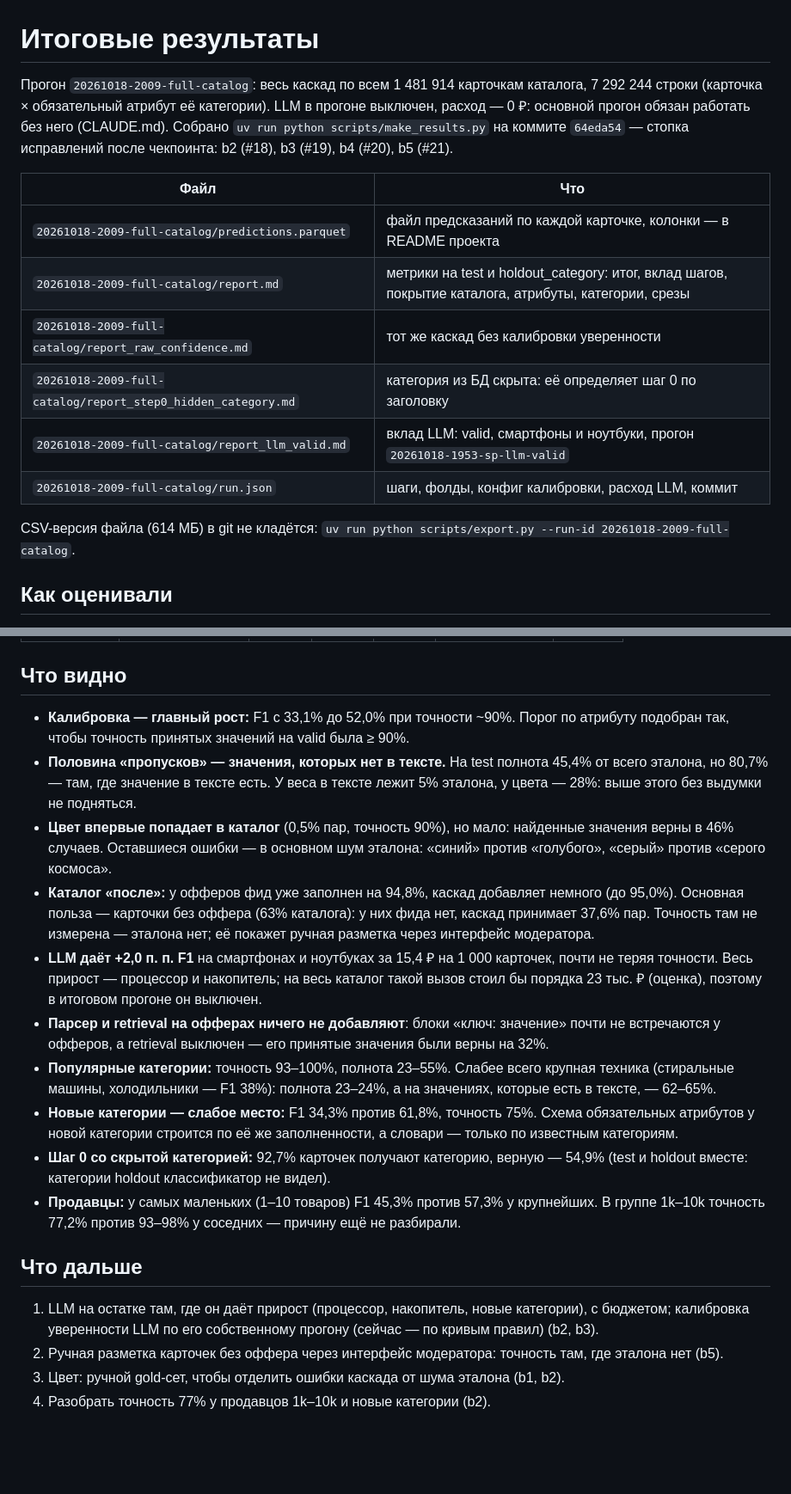
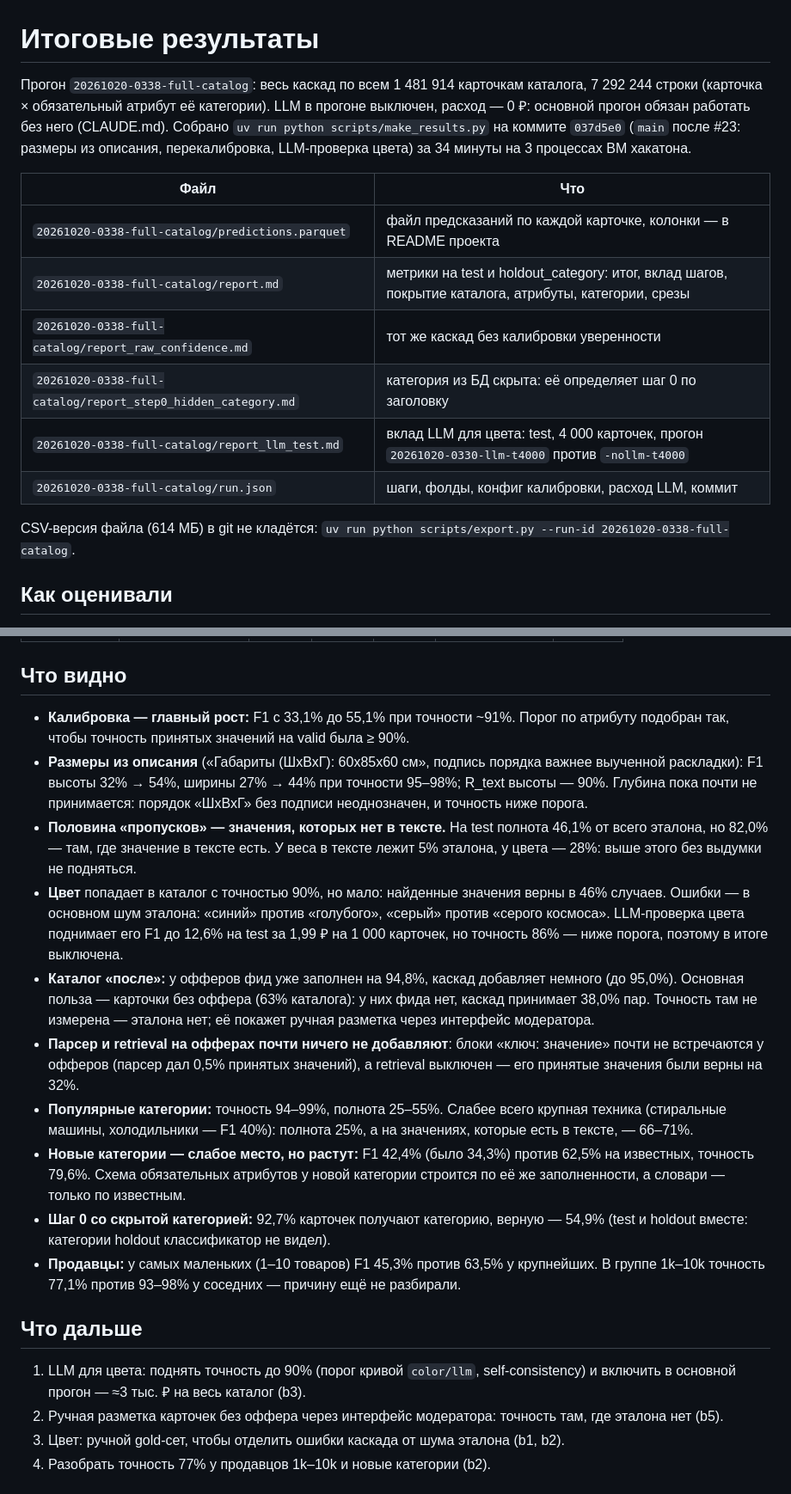
Before and after one commit to Riptede/Tochka-sborki-2026, a Markdown page: results/README.md, 2 parts joined by grey strips. Shown at 86% size. Drawn GitHub-style; blank space fills up the shorter version.

```diff
--- a/results/README.md
+++ b/results/README.md
@@ -1,20 +1,20 @@
 # Итоговые результаты
 
-Прогон `20261018-2009-full-catalog`: весь каскад по всем 1 481 914 карточкам каталога, 7 292 244 строки
+Прогон `20261020-0338-full-catalog`: весь каскад по всем 1 481 914 карточкам каталога, 7 292 244 строки
 (карточка × обязательный атрибут её категории). LLM в прогоне выключен, расход — 0 ₽: основной прогон обязан
-работать без него (CLAUDE.md). Собрано `uv run python scripts/make_results.py` на коммите `64eda54` — стопка
-исправлений после чекпоинта: b2 (#18), b3 (#19), b4 (#20), b5 (#21).
+работать без него (CLAUDE.md). Собрано `uv run python scripts/make_results.py` на коммите `037d5e0` (`main` после
+#23: размеры из описания, перекалибровка, LLM-проверка цвета) за 34 минуты на 3 процессах ВМ хакатона.
 
 | Файл | Что |
 |---|---|
-| `20261018-2009-full-catalog/predictions.parquet` | файл предсказаний по каждой карточке, колонки — в README проекта |
-| `20261018-2009-full-catalog/report.md` | метрики на test и holdout_category: итог, вклад шагов, покрытие каталога, атрибуты, категории, срезы |
-| `20261018-2009-full-catalog/report_raw_confidence.md` | тот же каскад без калибровки уверенности |
-| `20261018-2009-full-catalog/report_step0_hidden_category.md` | категория из БД скрыта: её определяет шаг 0 по заголовку |
-| `20261018-2009-full-catalog/report_llm_valid.md` | вклад LLM: valid, смартфоны и ноутбуки, прогон `20261018-1953-sp-llm-valid` |
-| `20261018-2009-full-catalog/run.json` | шаги, фолды, конфиг калибровки, расход LLM, коммит |
+| `20261020-0338-full-catalog/predictions.parquet` | файл предсказаний по каждой карточке, колонки — в README проекта |
+| `20261020-0338-full-catalog/report.md` | метрики на test и holdout_category: итог, вклад шагов, покрытие каталога, атрибуты, категории, срезы |
+| `20261020-0338-full-catalog/report_raw_confidence.md` | тот же каскад без калибровки уверенности |
+| `20261020-0338-full-catalog/report_step0_hidden_category.md` | категория из БД скрыта: её определяет шаг 0 по заголовку |
+| `20261020-0338-full-catalog/report_llm_test.md` | вклад LLM для цвета: test, 4 000 карточек, прогон `20261020-0330-llm-t4000` против `-nollm-t4000` |
+| `20261020-0338-full-catalog/run.json` | шаги, фолды, конфиг калибровки, расход LLM, коммит |
 
-CSV-версия файла (614 МБ) в git не кладётся: `uv run python scripts/export.py --run-id 20261018-2009-full-catalog`.
+CSV-версия файла (614 МБ) в git не кладётся: `uv run python scripts/export.py --run-id 20261020-0338-full-catalog`.
 
 ## Как оценивали
 
@@ -97,34 +97,35 @@ Valid участвовал в калибровке порогов, поэтом
 
 ## Что видно
 
-- **Калибровка — главный рост:** F1 с 33,1% до 52,0% при точности ~90%. Порог по атрибуту подобран так, чтобы
+- **Калибровка — главный рост:** F1 с 33,1% до 55,1% при точности ~91%. Порог по атрибуту подобран так, чтобы
   точность принятых значений на valid была ≥ 90%.
-- **Половина «пропусков» — значения, которых нет в тексте.** На test полнота 45,4% от всего эталона, но 80,7% —
+- **Размеры из описания** («Габариты (ШхВхГ): 60х85х60 см», подпись порядка важнее выученной раскладки): F1 высоты
+  32% → 54%, ширины 27% → 44% при точности 95–98%; R_text высоты — 90%. Глубина пока почти не принимается:
+  порядок «ШхВхГ» без подписи неоднозначен, и точность ниже порога.
+- **Половина «пропусков» — значения, которых нет в тексте.** На test полнота 46,1% от всего эталона, но 82,0% —
   там, где значение в тексте есть. У веса в тексте лежит 5% эталона, у цвета — 28%: выше этого без выдумки
   не подняться.
-- **Цвет впервые попадает в каталог** (0,5% пар, точность 90%), но мало: найденные значения верны в 46% случаев.
-  Оставшиеся ошибки — в основном шум эталона: «синий» против «голубого», «серый» против «серого космоса».
+- **Цвет** попадает в каталог с точностью 90%, но мало: найденные значения верны в 46% случаев. Ошибки — в основном
+  шум эталона: «синий» против «голубого», «серый» против «серого космоса». LLM-проверка цвета поднимает его F1 до
+  12,6% на test за 1,99 ₽ на 1 000 карточек, но точность 86% — ниже порога, поэтому в итоге выключена.
 - **Каталог «после»:** у офферов фид уже заполнен на 94,8%, каскад добавляет немного (до 95,0%). Основная польза —
-  карточки без оффера (63% каталога): у них фида нет, каскад принимает 37,6% пар. Точность там не измерена —
+  карточки без оффера (63% каталога): у них фида нет, каскад принимает 38,0% пар. Точность там не измерена —
   эталона нет; её покажет ручная разметка через интерфейс модератора.
-- **LLM даёт +2,0 п. п. F1** на смартфонах и ноутбуках за 15,4 ₽ на 1 000 карточек, почти не теряя точности. Весь
-  прирост — процессор и накопитель; на весь каталог такой вызов стоил бы порядка 23 тыс. ₽ (оценка), поэтому
-  в итоговом прогоне он выключен.
-- **Парсер и retrieval на офферах ничего не добавляют**: блоки «ключ: значение» почти не встречаются у офферов,
-  а retrieval выключен — его принятые значения были верны на 32%.
-- **Популярные категории:** точность 93–100%, полнота 23–55%. Слабее всего крупная техника (стиральные машины,
-  холодильники — F1 38%): полнота 23–24%, а на значениях, которые есть в тексте, — 62–65%.
-- **Новые категории — слабое место:** F1 34,3% против 61,8%, точность 75%. Схема обязательных атрибутов у новой
-  категории строится по её же заполненности, а словари — только по известным категориям.
+- **Парсер и retrieval на офферах почти ничего не добавляют**: блоки «ключ: значение» почти не встречаются у офферов
+  (парсер дал 0,5% принятых значений), а retrieval выключен — его принятые значения были верны на 32%.
+- **Популярные категории:** точность 94–99%, полнота 25–55%. Слабее всего крупная техника (стиральные машины,
+  холодильники — F1 40%): полнота 25%, а на значениях, которые есть в тексте, — 66–71%.
+- **Новые категории — слабое место, но растут:** F1 42,4% (было 34,3%) против 62,5% на известных, точность 79,6%.
+  Схема обязательных атрибутов у новой категории строится по её же заполненности, а словари — только по известным.
 - **Шаг 0 со скрытой категорией:** 92,7% карточек получают категорию, верную — 54,9% (test и holdout вместе:
   категории holdout классификатор не видел).
-- **Продавцы:** у самых маленьких (1–10 товаров) F1 45,3% против 57,3% у крупнейших. В группе 1k–10k точность
-  77,2% против 93–98% у соседних — причину ещё не разбирали.
+- **Продавцы:** у самых маленьких (1–10 товаров) F1 45,3% против 63,5% у крупнейших. В группе 1k–10k точность
+  77,1% против 93–98% у соседних — причину ещё не разбирали.
 
 ## Что дальше
 
-1. LLM на остатке там, где он даёт прирост (процессор, накопитель, новые категории), с бюджетом; калибровка
-   уверенности LLM по его собственному прогону (сейчас — по кривым правил) (b2, b3).
+1. LLM для цвета: поднять точность до 90% (порог кривой `color/llm`, self-consistency) и включить в основной
+   прогон — ≈3 тыс. ₽ на весь каталог (b3).
 2. Ручная разметка карточек без оффера через интерфейс модератора: точность там, где эталона нет (b5).
 3. Цвет: ручной gold-сет, чтобы отделить ошибки каскада от шума эталона (b1, b2).
 4. Разобрать точность 77% у продавцов 1k–10k и новые категории (b2).
```
Also changed, not shown: other parts of results/README.md (+25 -25 lines), README.md (+16 -14 lines).
